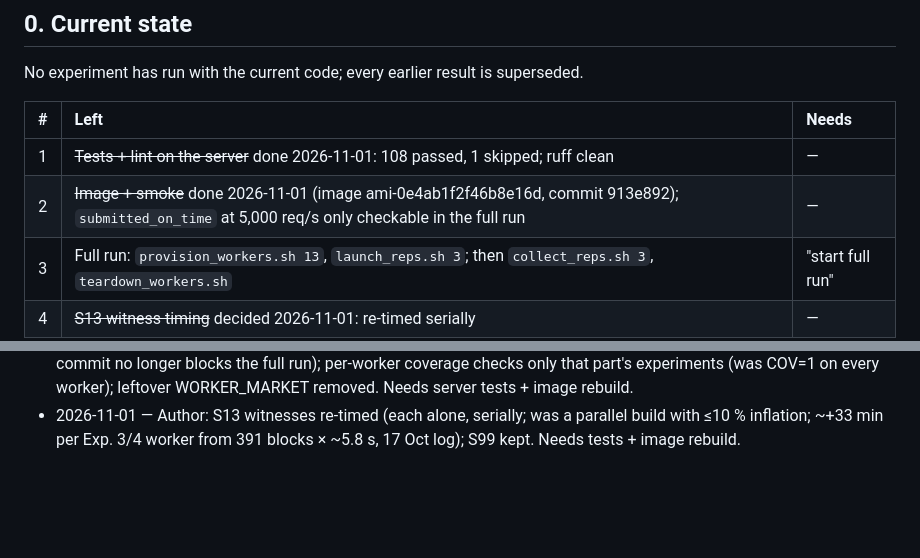
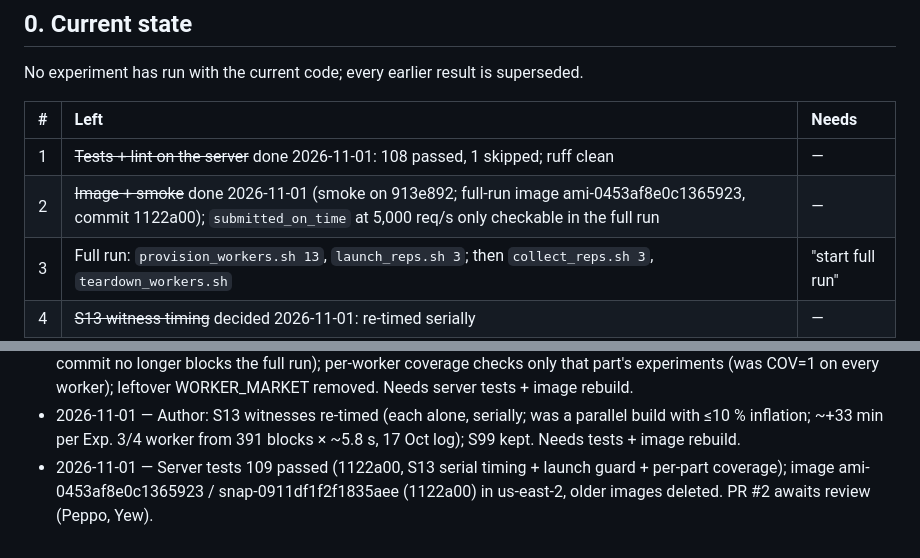
Before and after one commit to Jaoguya/VeRedact, a Markdown page: TASK.md, 2 parts joined by grey strips. Rendered like a GitHub page; blank space fills up the shorter version.

Commit message:
TASK: full-run image ami-0453af8e0c1365923 (1122a00), tests 109 passed
Co-Authored-By: Claude Opus 5.5 <noreply@anthropic.com>

```diff
--- a/TASK.md
+++ b/TASK.md
@@ -11,7 +11,7 @@ No experiment has run with the current code; every earlier result is superseded.
 | # | Left | Needs |
 |:-:|:--|:--|
 | 1 | ~~Tests + lint on the server~~ done 2026-11-01: 108 passed, 1 skipped; ruff clean | — |
-| 2 | ~~Image + smoke~~ done 2026-11-01 (image ami-0e4ab1f2f46b8e16d, commit 913e892); `submitted_on_time` at 5,000 req/s only checkable in the full run | — |
+| 2 | ~~Image + smoke~~ done 2026-11-01 (smoke on 913e892; full-run image ami-0453af8e0c1365923, commit 1122a00); `submitted_on_time` at 5,000 req/s only checkable in the full run | — |
 | 3 | Full run: `provision_workers.sh 13`, `launch_reps.sh 3`; then `collect_reps.sh 3`, `teardown_workers.sh` | "start full run" |
 | 4 | ~~S13 witness timing~~ decided 2026-11-01: re-timed serially | — |
 | 5 | ~~S99~~ decided 2026-11-01: kept in Exp. 0 / 2 | — |
@@ -37,3 +37,4 @@ No experiment has run with the current code; every earlier result is superseded.
 - 2026-11-01 — Smoke of the hybrid plan (us-east-2): image ami-0e4ab1f2f46b8e16d (913e892, 108 tests); 13 workers + ARM prover c8g.48xlarge (full bootstrap, listening); 13 parts exit 0, 0 tracebacks; collect coverage 123/123 (run 1), 59/59 (runs 2-3); aggregation: Exp. 0/1 copied, Exp. 2-5 3 runs; prover served every Exp. 1 point (ARM proofs verified on x86, no rejections). Per-worker COV=1 is expected noise (checks all experiments on a one-part worker). Workers + prover terminated, image kept. Logs: results/logs/smoke_hybrid_20261101.out, collect_smoke_hybrid_20261101.out.
 - 2026-11-01 — Fixes from the smoke (PR to Peppo, Yew): launch guard compares Benchmark/ trees, not HEAD (a docs commit no longer blocks the full run); per-worker coverage checks only that part's experiments (was COV=1 on every worker); leftover WORKER_MARKET removed. Needs server tests + image rebuild.
 - 2026-11-01 — Author: S13 witnesses re-timed (each alone, serially; was a parallel build with ≤10 % inflation; ~+33 min per Exp. 3/4 worker from 391 blocks × ~5.8 s, 17 Oct log); S99 kept. Needs tests + image rebuild.
+- 2026-11-01 — Server tests 109 passed (1122a00, S13 serial timing + launch guard + per-part coverage); image ami-0453af8e0c1365923 / snap-0911df1f2f1835aee (1122a00) in us-east-2, older images deleted. PR #2 awaits review (Peppo, Yew).
```
